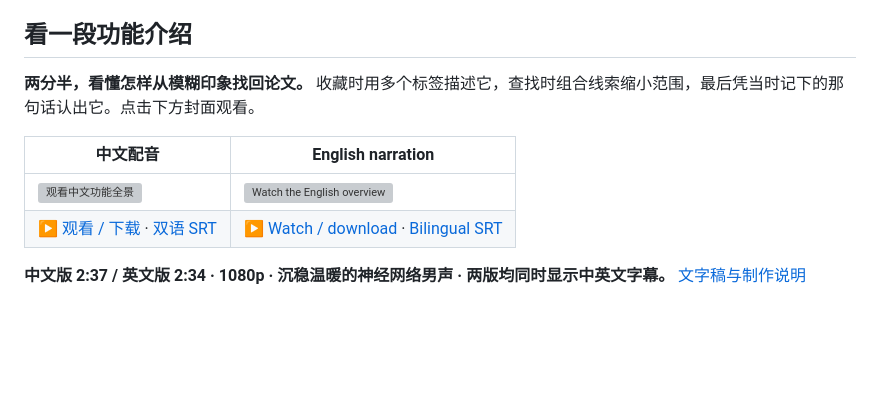
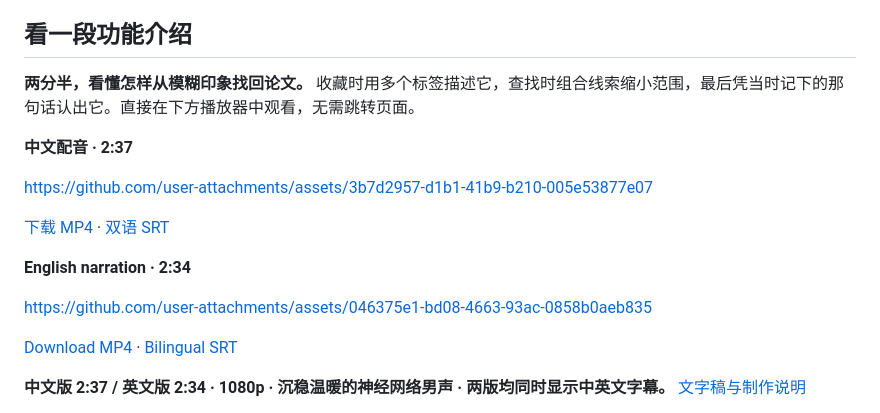
Before and after one commit to ZJU-OmniAI/Paper_Mind, a Markdown page: README_zh.md, the part around the change. Rendered like a GitHub page; blank space fills up the shorter version; grey boxes are pictures that could not be loaded.

```diff
--- a/README_zh.md
+++ b/README_zh.md
@@ -18,12 +18,19 @@
 
 ## 看一段功能介绍
 
-**两分半，看懂怎样从模糊印象找回论文。** 收藏时用多个标签描述它，查找时组合线索缩小范围，最后凭当时记下的那句话认出它。点击下方封面观看。
+**两分半，看懂怎样从模糊印象找回论文。** 收藏时用多个标签描述它，查找时组合线索缩小范围，最后凭当时记下的那句话认出它。直接在下方播放器中观看，无需跳转页面。
 
-| 中文配音 | English narration |
-| --- | --- |
-| [![观看中文功能全景](assets/videos/paper-mind-intro-poster-zh.png)](assets/videos/paper-mind-intro-zh.mp4) | [![Watch the English overview](assets/videos/paper-mind-intro-poster-en.png)](assets/videos/paper-mind-intro-en.mp4) |
-| [▶ 观看 / 下载](assets/videos/paper-mind-intro-zh.mp4) · [双语 SRT](assets/videos/paper-mind-intro-zh.srt) | [▶ Watch / download](assets/videos/paper-mind-intro-en.mp4) · [Bilingual SRT](assets/videos/paper-mind-intro-en.srt) |
+**中文配音 · 2:37**
+
+https://github.com/user-attachments/assets/3b7d2957-d1b1-41b9-b210-005e53877e07
+
+[下载 MP4](assets/videos/paper-mind-intro-zh.mp4) · [双语 SRT](assets/videos/paper-mind-intro-zh.srt)
+
+**English narration · 2:34**
+
+https://github.com/user-attachments/assets/046375e1-bd08-4663-93ac-0858b0aeb835
+
+[Download MP4](assets/videos/paper-mind-intro-en.mp4) · [Bilingual SRT](assets/videos/paper-mind-intro-en.srt)
 
 **中文版 2:37 / 英文版 2:34 · 1080p · 沉稳温暖的神经网络男声 · 两版均同时显示中英文字幕。** [文字稿与制作说明](assets/videos/README.md)
 
```
Also changed, not shown: README.md (+12 -5 lines), assets/videos/README.md (+12 -5 lines).
